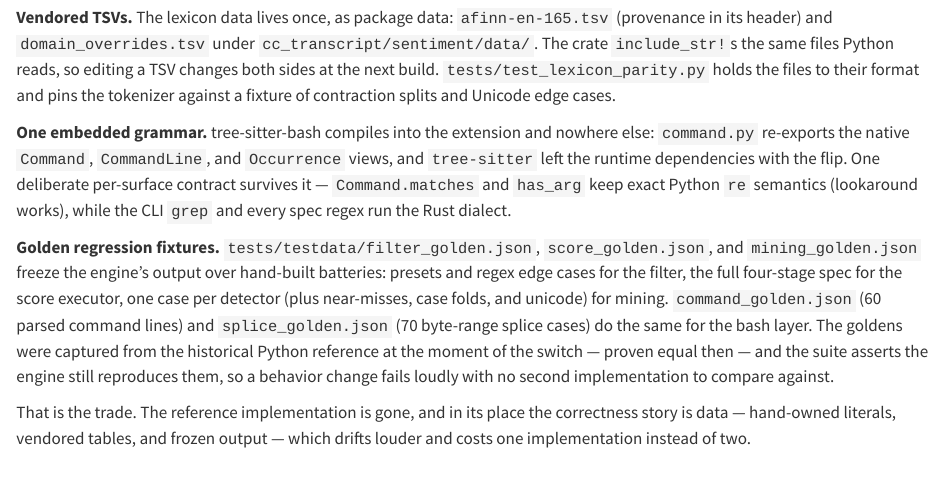
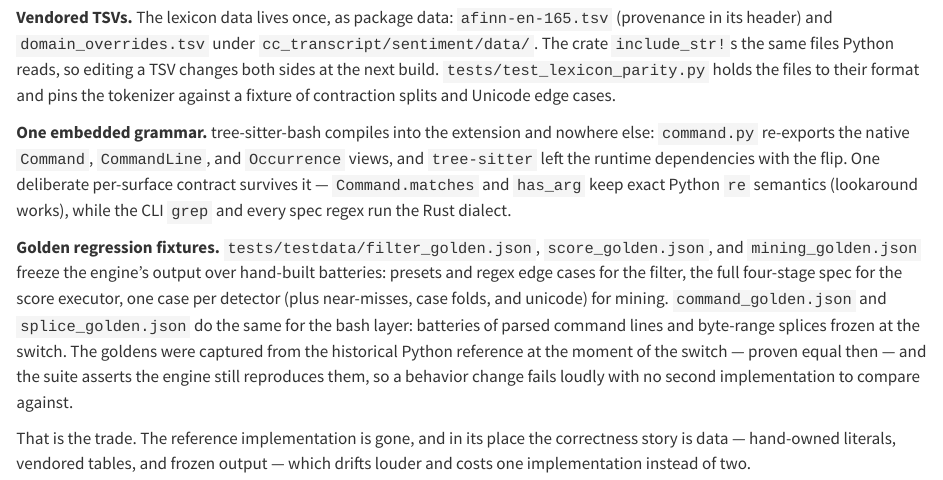
Before and after one commit to yasyf/cc-transcript, a Quarto document (docs/guide/03-rust-engine.qmd): the page in a window 1100 px wide, from 2480 px down. Rendered offline with R 4.5, knitr and Pandoc in place of Quarto, with nearby package versions; some code elsewhere in the file could not run offline.

Commit message:
docs(guide): cite the bash goldens count-free
main's heredoc-recovery fix already grew command_golden.json from 60 to
63 entries; a live entry count in guide prose rots on every battery
extension, so the sentence now pins the files, not the numbers.

cc-task: 0bb5d04b

```diff
--- a/docs/guide/03-rust-engine.qmd
+++ b/docs/guide/03-rust-engine.qmd
@@ -159,9 +159,9 @@ flip. One deliberate per-surface contract survives it — `Command.matches` and
 `score_golden.json`, and `mining_golden.json` freeze the engine's output over
 hand-built batteries: presets and regex edge cases for the filter, the full
 four-stage spec for the score executor, one case per detector (plus
-near-misses, case folds, and unicode) for mining. `command_golden.json` (60
-parsed command lines) and `splice_golden.json` (70 byte-range splice cases)
-do the same for the bash layer. The goldens were captured
+near-misses, case folds, and unicode) for mining. `command_golden.json` and
+`splice_golden.json` do the same for the bash layer: batteries of parsed
+command lines and byte-range splices frozen at the switch. The goldens were captured
 from the historical Python reference at the moment of the switch — proven
 equal then — and the suite asserts the engine still reproduces them, so a
 behavior change fails loudly with no second implementation to compare
```
